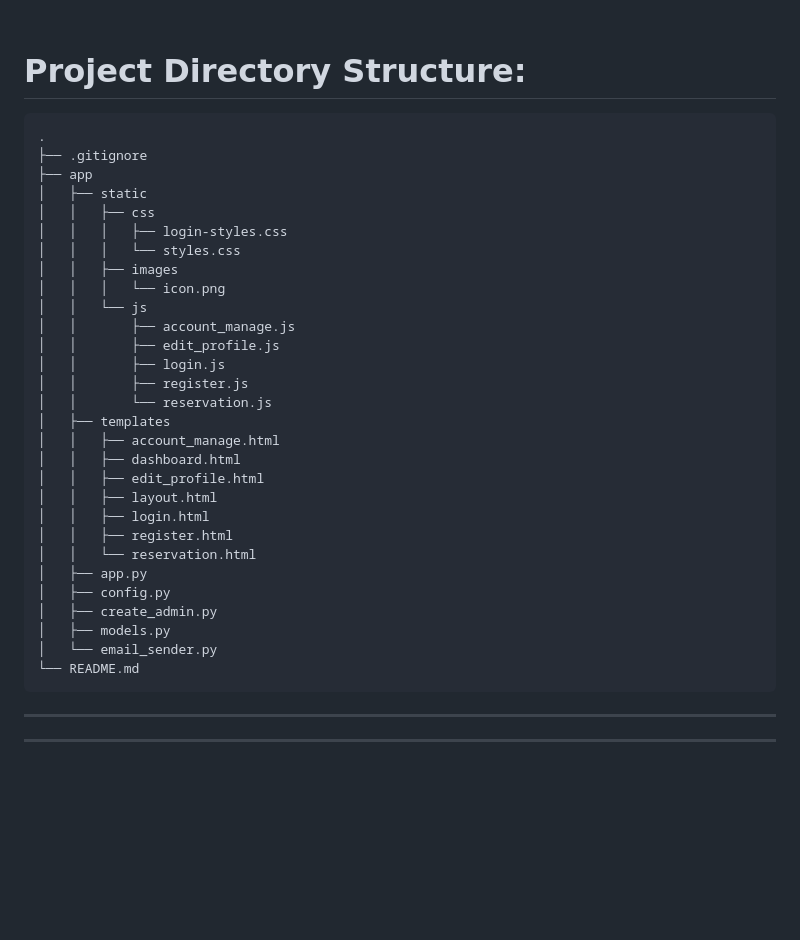
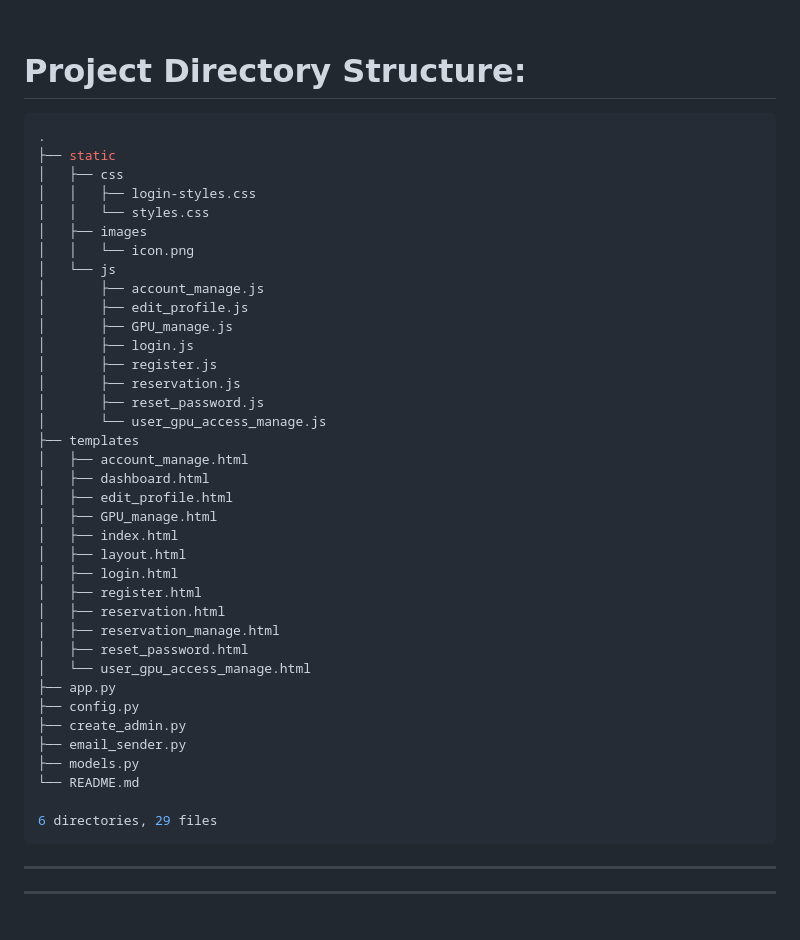
Before and after one commit to kigison/PCS_Lab_GPU_Scheduler_System, a Markdown page: README.md, the part around one of its changes. Drawn GitHub-style; blank space fills up the shorter version.

````diff
--- a/README.md
+++ b/README.md
@@ -31,36 +31,44 @@ User.priority first(0>1>2), and then use reservation_time to queue
 
 <br><br>
 # Project Directory Structure:
-```
+```bash tree -I "__pycache__" --dirsfirst
 .
-├── .gitignore
-├── app
-│   ├── static
-│   │   ├── css
-│   │   │   ├── login-styles.css
-│   │   │   └── styles.css
-│   │   ├── images
-│   │   │   └── icon.png
-│   │   └── js
-│   │       ├── account_manage.js
-│   │       ├── edit_profile.js
-│   │       ├── login.js
-│   │       ├── register.js
-│   │       └── reservation.js
-│   ├── templates
-│   │   ├── account_manage.html
-│   │   ├── dashboard.html
-│   │   ├── edit_profile.html
-│   │   ├── layout.html
-│   │   ├── login.html
-│   │   ├── register.html
-│   │   └── reservation.html
-│   ├── app.py
-│   ├── config.py
-│   ├── create_admin.py
-│   ├── models.py
-│   └── email_sender.py
+├── static
+│   ├── css
+│   │   ├── login-styles.css
+│   │   └── styles.css
+│   ├── images
+│   │   └── icon.png
+│   └── js
+│       ├── account_manage.js
+│       ├── edit_profile.js
+│       ├── GPU_manage.js
+│       ├── login.js
+│       ├── register.js
+│       ├── reservation.js
+│       ├── reset_password.js
+│       └── user_gpu_access_manage.js
+├── templates
+│   ├── account_manage.html
+│   ├── dashboard.html
+│   ├── edit_profile.html
+│   ├── GPU_manage.html
+│   ├── index.html
+│   ├── layout.html
+│   ├── login.html
+│   ├── register.html
+│   ├── reservation.html
+│   ├── reservation_manage.html
+│   ├── reset_password.html
+│   └── user_gpu_access_manage.html
+├── app.py
+├── config.py
+├── create_admin.py
+├── email_sender.py
+├── models.py
 └── README.md
+
+6 directories, 29 files
 ```
 ---
 ---
````
Also changed, not shown: other parts of README.md (+75 -45 lines).
